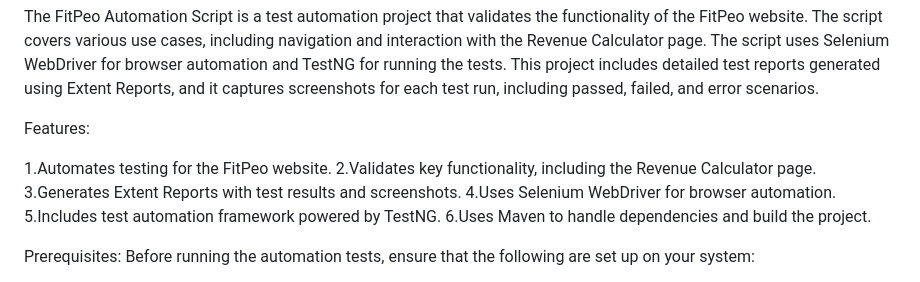
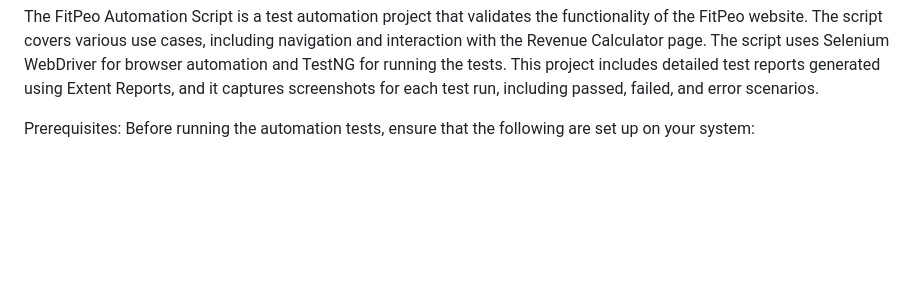
Before and after one commit to NaveenKumar1918/Fitpeo-TestSuite, a Markdown page: README.md, the part around the change. Rendered like a GitHub page; blank space fills up the shorter version.

```diff
--- a/README.md
+++ b/README.md
@@ -4,15 +4,6 @@ Overview:
 
 The FitPeo Automation Script is a test automation project that validates the functionality of the FitPeo website. The script covers various use cases, including navigation and interaction with the Revenue Calculator page. The script uses Selenium WebDriver for browser automation and TestNG for running the tests.
 This project includes detailed test reports generated using Extent Reports, and it captures screenshots for each test run, including passed, failed, and error scenarios.
-
-Features:
-
-1.Automates testing for the FitPeo website.
-2.Validates key functionality, including the Revenue Calculator page.
-3.Generates Extent Reports with test results and screenshots.
-4.Uses Selenium WebDriver for browser automation.
-5.Includes test automation framework powered by TestNG.
-6.Uses Maven to handle dependencies and build the project.
 
 Prerequisites:
 Before running the automation tests, ensure that the following are set up on your system:
```
